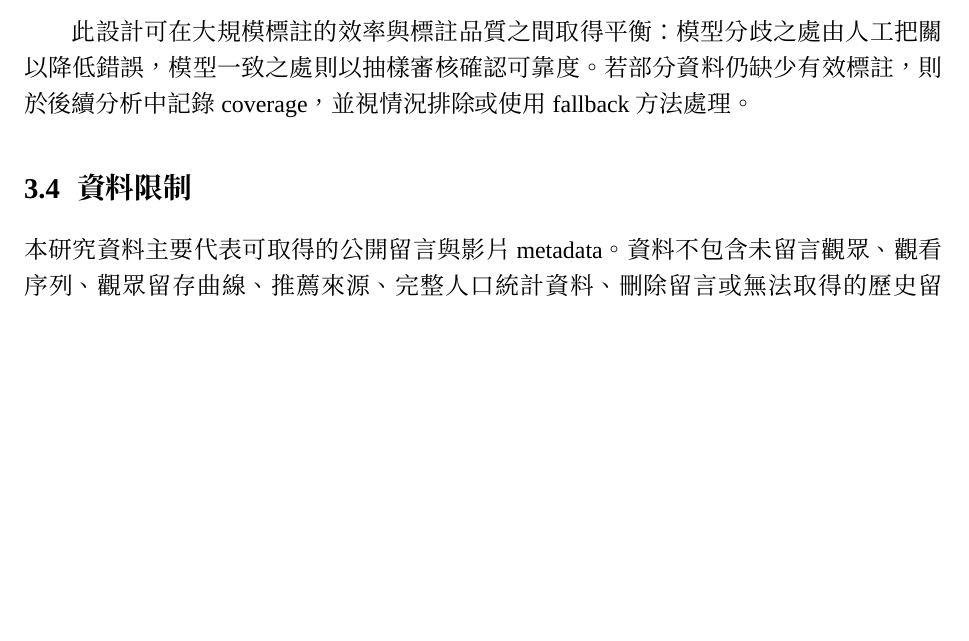
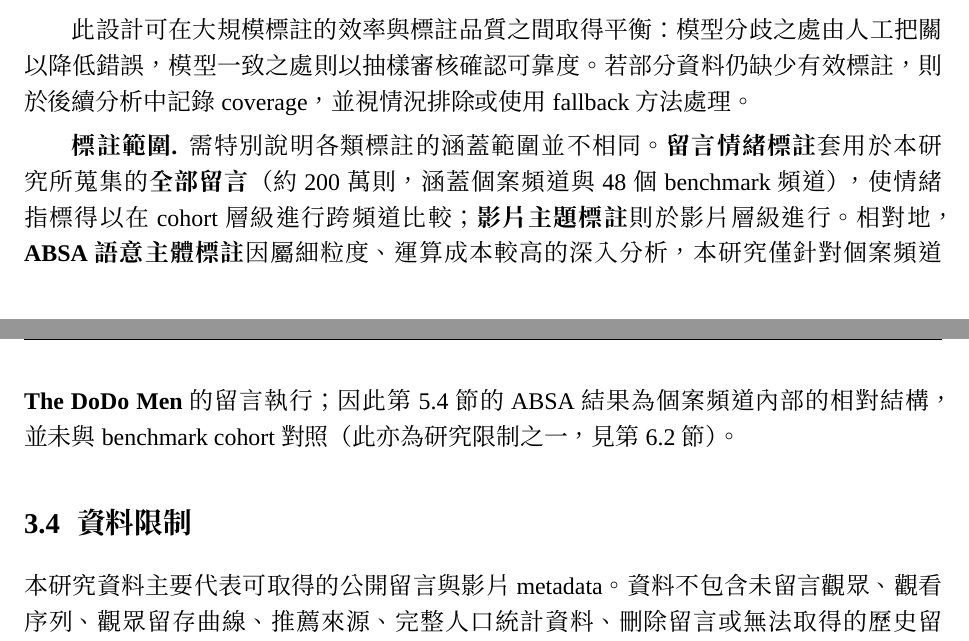
Before and after one commit to Lewis-panda/youtube-analyzer, a LaTeX document (report/main.tex, which reads report/chapters/03_data.tex, report/figures/fig_pipeline.tex): part of page 7 of 18 before the commit and two parts of pages 7 and 8 of 18 after it, the two joined at a grey line, cut so that both start at the same text, the shorter picture padded with empty space. The pictures show the PDF file report/main.pdf that the author committed with the source.

Commit message:
Report: remove icons from architecture figure + fix slanted arrow; clarify annotation scope
- Figure: drop FontAwesome icons (plain text boxes); centre the analysis band (middle module centred,
  others symmetric) so the s3->analysis arrow is straight, not slanted. Remove fontawesome5.
- §3.3: state annotation scope — sentiment labelled on all ~2M comments (case + 48-channel cohort,
  enabling benchmark comparison); ABSA only on the case channel (The DoDo Men). Noted in caption +
  flagged as a limitation.

Co-Authored-By: Claude Opus 4.8 <noreply@anthropic.com>

```diff
--- a/report/chapters/03_data.tex
+++ b/report/chapters/03_data.tex
@@ -61,6 +61,12 @@ network」等結構分析僅採用主留言（top-level comments，共 247{,}068
 此設計可在大規模標註的效率與標註品質之間取得平衡：模型分歧之處由人工把關以降低錯誤，模型一致之處則以抽樣審核
 確認可靠度。若部分資料仍缺少有效標註，則於後續分析中記錄 coverage，並視情況排除或使用 fallback 方法處理。
 
+\textbf{標註範圍.} 需特別說明各類標註的涵蓋範圍並不相同。\textbf{留言情緒標註}套用於本研究所蒐集的\textbf{全部
+留言}（約 200 萬則，涵蓋個案頻道與 48 個 benchmark 頻道），使情緒指標得以在 cohort 層級進行跨頻道比較；
+\textbf{影片主題標註}則於影片層級進行。相對地，\textbf{ABSA 語意主體標註}因屬細粒度、運算成本較高的深入分析，
+本研究僅針對個案頻道 \textbf{The DoDo Men} 的留言執行；因此第~\ref{sec:case-risk} 節的 ABSA 結果為個案頻道
+內部的相對結構，並未與 benchmark cohort 對照（此亦為研究限制之一，見第~\ref{sec:limit} 節）。
+
 \subsection{資料限制}
 \label{sec:data-limit}
 
--- a/report/figures/fig_pipeline.tex
+++ b/report/figures/fig_pipeline.tex
@@ -6,35 +6,29 @@
     font=\small,
     >={Latex[length=2.8mm,width=2.4mm]},
     stage/.style={rounded corners=4pt,draw=#1!60,fill=#1!8,line width=0.8pt,
-                  minimum width=84mm,minimum height=11mm,inner sep=2mm},
+                  minimum width=86mm,minimum height=11mm,inner sep=2mm,align=center},
     mod/.style={rounded corners=4pt,draw=teal!60,fill=white,line width=0.7pt,
-                text width=28mm,minimum height=18mm,align=center,inner sep=1.5mm},
+                text width=31mm,minimum height=15mm,align=center,inner sep=1.5mm},
     arr/.style={->,draw=ink!55,line width=1.1pt},
   ]
 
-  \node[stage=slate] (s1)
-        {\raisebox{-1pt}{\large\color{slate}\faYoutube}\ \ \textbf{YouTube 公開資料}};
+  \node[stage=slate] (s1) {\textbf{YouTube 公開資料}};
+  \node[stage=slate,below=6mm of s1] (s2) {\textbf{資料清理 ${\cdot}$ 分析範圍設定}};
+  \node[stage=gold, below=6mm of s2] (s3) {\textbf{雙模型投票標註 ${+}$ 人工審核}};
 
-  \node[stage=slate,below=6mm of s1] (s2)
-        {\raisebox{-1pt}{\large\color{slate}\faFilter}\ \ \textbf{資料清理 ${\cdot}$ 分析範圍設定}};
-
-  \node[stage=gold,below=6mm of s2] (s3)
-        {\raisebox{-1pt}{\large\color{gold}\faRobot}\ \ \textbf{雙模型投票標註 ${+}$ 人工審核}};
-
-  % ---- analysis stage: three modules grouped in a band ----
-  \node[mod,below=12mm of s3,xshift=-31mm] (a1)
-        {{\large\color{teal}\faHeartbeat}\\[3pt]\textbf{頻道健康}\\[1pt]{\scriptsize\color{ink!60}分層 ${\cdot}$ 回訪 ${\cdot}$ 基準}};
-  \node[mod,right=5mm of a1] (a2)
-        {{\large\color{teal}\faProjectDiagram}\\[3pt]\textbf{觀眾社群}\\[1pt]{\scriptsize\color{ink!60}社群偵測 ${\cdot}$ 敏感度}};
+  % ---- analysis stage: middle module centred, the other two symmetric ----
+  \node[mod,below=12mm of s3] (a2)
+        {\textbf{觀眾社群}\\[2pt]{\scriptsize\color{ink!60}社群偵測 ${\cdot}$ 內容敏感度}};
+  \node[mod,left=5mm of a2]  (a1)
+        {\textbf{頻道健康}\\[2pt]{\scriptsize\color{ink!60}分層 ${\cdot}$ 回訪 ${\cdot}$ 基準}};
   \node[mod,right=5mm of a2] (a3)
-        {{\large\color{teal}\faCommentDots}\\[3pt]\textbf{情緒／衝突風險}\\[1pt]{\scriptsize\color{ink!60}情緒 ${\cdot}$ ABSA ${\cdot}$ 衝突}};
+        {\textbf{情緒／衝突風險}\\[2pt]{\scriptsize\color{ink!60}情緒 ${\cdot}$ ABSA ${\cdot}$ 衝突}};
   \begin{scope}[on background layer]
     \node[rounded corners=5pt,draw=teal!40,fill=teal!6,line width=0.6pt,inner sep=3mm,
           fit=(a1)(a3)] (A) {};
   \end{scope}
 
-  \node[stage=coral,below=12mm of a2] (s5)
-        {\raisebox{-1pt}{\large\color{coral}\faBullseye}\ \ \textbf{策略輸出}};
+  \node[stage=coral,below=12mm of a2] (s5) {\textbf{策略輸出}};
 
   \draw[arr] (s1) -- (s2);
   \draw[arr] (s2) -- (s3);
@@ -42,9 +36,10 @@
   \draw[arr] (A.south) -- (s5.north);
 
 \end{tikzpicture}
-\caption{研究分析的系統架構（由上而下）。\textbf{資料層}取 YouTube 公開影片 metadata 與留言（351 支影片、
-247{,}068 則主留言、112{,}108 位留言者）；\textbf{標註層}以 Qwen 與 OpenAI API 雙模型投票標註影片主題、
-留言情緒與 ABSA 語意主體——兩模型不一致時改由人工標註，一致時則抽樣人工審核；\textbf{分析層}包含頻道健康、
-觀眾社群與情緒／衝突風險三個模組；最終於\textbf{輸出層}轉化為內容、分眾溝通與炎上監測策略。}
+\caption{研究分析的系統架構（由上而下）。\textbf{資料層}取 YouTube 公開影片 metadata 與留言（個案 The DoDo Men
+共 351 支影片、247{,}068 則主留言、112{,}108 位留言者）；\textbf{標註層}以 Qwen 與 OpenAI API 雙模型投票
+標註影片主題、留言情緒與 ABSA 語意主體——兩模型不一致時改由人工標註，一致時則抽樣人工審核（情緒標註涵蓋
+全部約 200 萬則留言，ABSA 則僅針對個案頻道）；\textbf{分析層}包含頻道健康、觀眾社群與情緒／衝突風險三個模組；
+最終於\textbf{輸出層}轉化為內容、分眾溝通與炎上監測策略。}
 \label{fig:pipeline}
 \end{figure}
```
Also changed, not shown: report/main.tex (+1 -2 lines), report/README.md, report/main.pdf, report/figures/fig_pipeline.tex (2 more changed lines).
